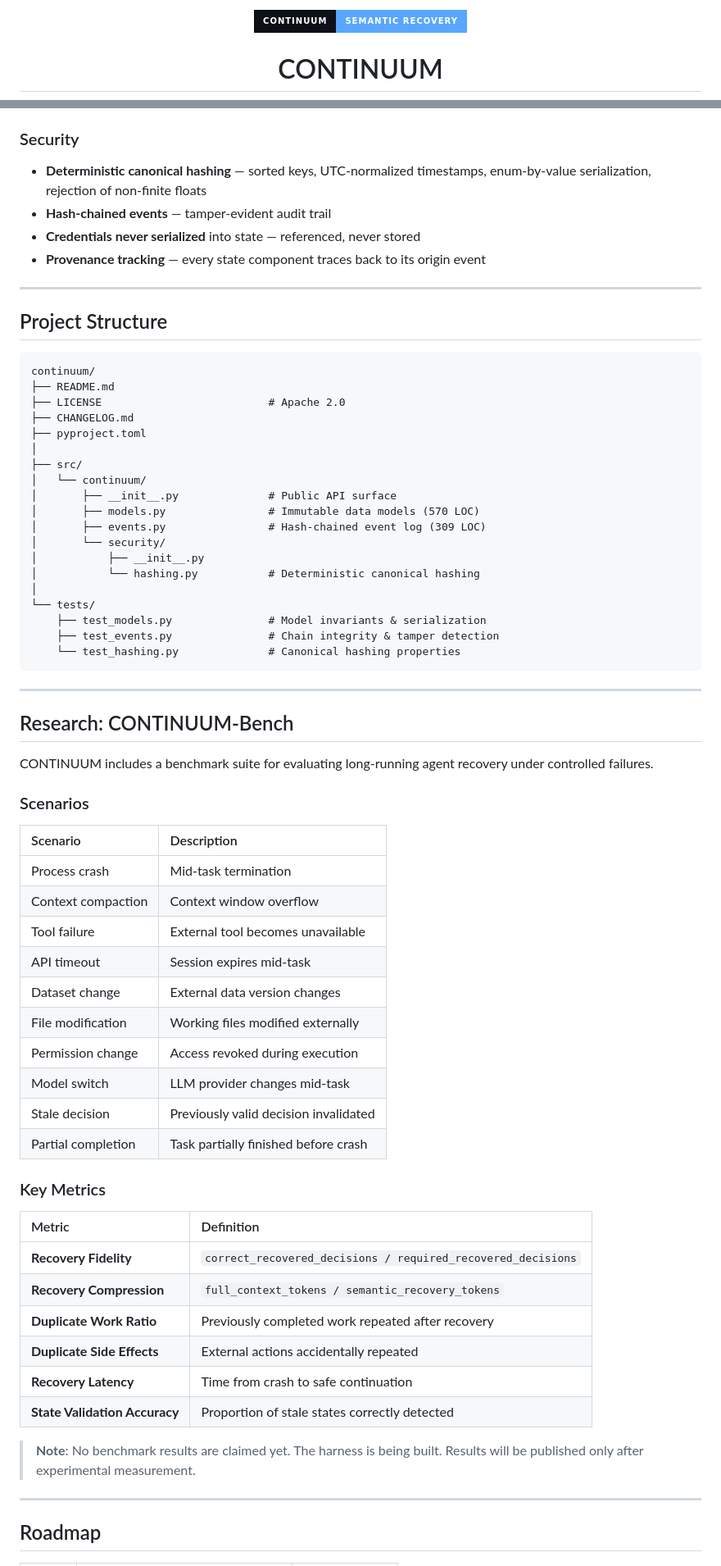
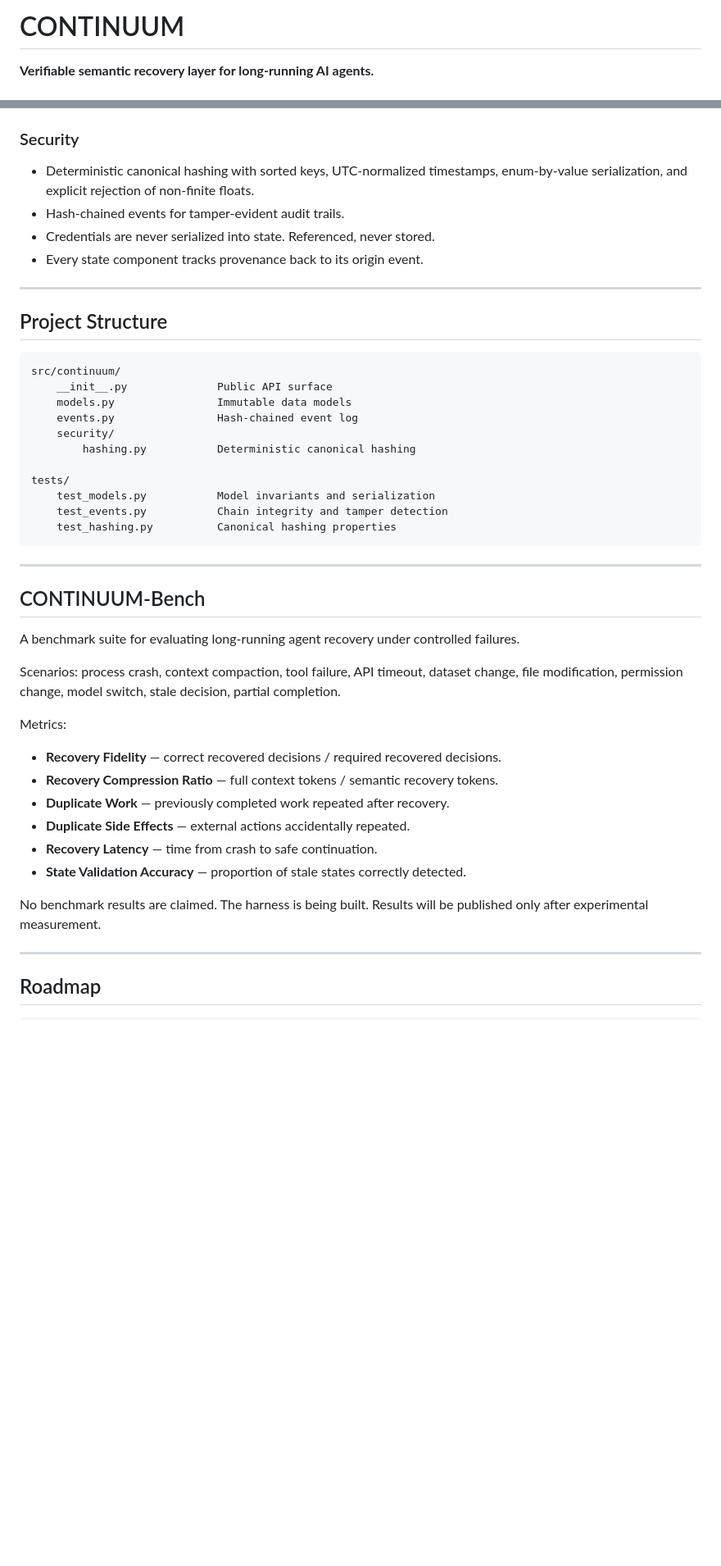
Before and after one commit to Amiirhosseini/CONTINUUM, a Markdown page: README.md, 2 parts joined by grey strips. Shown at 82% size. GitHub-like rendering; badges without logos; blank space fills up the shorter version.

Commit message:
docs: rewrite README — clean, professional technical documentation

````diff
--- a/README.md
+++ b/README.md
@@ -1,6 +1,4 @@
-<p align="center">
-  <img src="https://img.shields.io/badge/CONTINUUM-Semantic_Recovery-000000?style=for-the-badge&labelColor=0D1117&color=58A6FF" alt="CONTINUUM" />
-</p>
+# CONTINUUM
 
-<h1 align="center">CONTINUUM</h1>
+**Verifiable semantic recovery layer for long-running AI agents.**
 
@@ -359,70 +310,47 @@ Tamper detection is built in. `EventLog.verify()` recomputes every digest and re
 
 ### Security
 
-- **Deterministic canonical hashing** — sorted keys, UTC-normalized timestamps, enum-by-value serialization, rejection of non-finite floats
-- **Hash-chained events** — tamper-evident audit trail
-- **Credentials never serialized** into state — referenced, never stored
-- **Provenance tracking** — every state component traces back to its origin event
+- Deterministic canonical hashing with sorted keys, UTC-normalized timestamps, enum-by-value serialization, and explicit rejection of non-finite floats.
+- Hash-chained events for tamper-evident audit trails.
+- Credentials are never serialized into state. Referenced, never stored.
+- Every state component tracks provenance back to its origin event.
 
 ---
 
 ## Project Structure
 
 ```
-continuum/
-├── README.md
-├── LICENSE                          # Apache 2.0
-├── CHANGELOG.md
-├── pyproject.toml
-│
-├── src/
-│   └── continuum/
-│       ├── __init__.py              # Public API surface
-│       ├── models.py                # Immutable data models (570 LOC)
-│       ├── events.py                # Hash-chained event log (309 LOC)
-│       └── security/
-│           ├── __init__.py
-│           └── hashing.py           # Deterministic canonical hashing
-│
-└── tests/
-    ├── test_models.py               # Model invariants & serialization
-    ├── test_events.py               # Chain integrity & tamper detection
-    └── test_hashing.py              # Canonical hashing properties
+src/continuum/
+    __init__.py              Public API surface
+    models.py                Immutable data models
+    events.py                Hash-chained event log
+    security/
+        hashing.py           Deterministic canonical hashing
+
+tests/
+    test_models.py           Model invariants and serialization
+    test_events.py           Chain integrity and tamper detection
+    test_hashing.py          Canonical hashing properties
 ```
 
 ---
 
-## Research: CONTINUUM-Bench
+## CONTINUUM-Bench
 
-CONTINUUM includes a benchmark suite for evaluating long-running agent recovery under controlled failures.
+A benchmark suite for evaluating long-running agent recovery under controlled failures.
 
-### Scenarios
+Scenarios: process crash, context compaction, tool failure, API timeout, dataset change, file modification, permission change, model switch, stale decision, partial completion.
 
-| Scenario             | Description                           |
-|:---------------------|:-------------------------------------|
-| Process crash        | Mid-task termination                  |
-| Context compaction   | Context window overflow               |
-| Tool failure         | External tool becomes unavailable     |
-| API timeout          | Session expires mid-task              |
-| Dataset change       | External data version changes         |
-| File modification    | Working files modified externally     |
-| Permission change    | Access revoked during execution       |
-| Model switch         | LLM provider changes mid-task        |
-| Stale decision       | Previously valid decision invalidated |
-| Partial completion   | Task partially finished before crash  |
+Metrics:
 
-### Key Metrics
+- **Recovery Fidelity** — correct recovered decisions / required recovered decisions.
+- **Recovery Compression Ratio** — full context tokens / semantic recovery tokens.
+- **Duplicate Work** — previously completed work repeated after recovery.
+- **Duplicate Side Effects** — external actions accidentally repeated.
+- **Recovery Latency** — time from crash to safe continuation.
+- **State Validation Accuracy** — proportion of stale states correctly detected.
 
-| Metric                      | Definition                                                |
-|:----------------------------|:---------------------------------------------------------|
-| **Recovery Fidelity**       | `correct_recovered_decisions / required_recovered_decisions` |
-| **Recovery Compression**    | `full_context_tokens / semantic_recovery_tokens`          |
-| **Duplicate Work Ratio**    | Previously completed work repeated after recovery         |
-| **Duplicate Side Effects**  | External actions accidentally repeated                    |
-| **Recovery Latency**        | Time from crash to safe continuation                      |
-| **State Validation Accuracy** | Proportion of stale states correctly detected           |
-
-> **Note**: No benchmark results are claimed yet. The harness is being built. Results will be published only after experimental measurement.
+No benchmark results are claimed. The harness is being built. Results will be published only after experimental measurement.
 
 ---
 
````
Also changed, not shown: other parts of README.md (+170 -257 lines).
